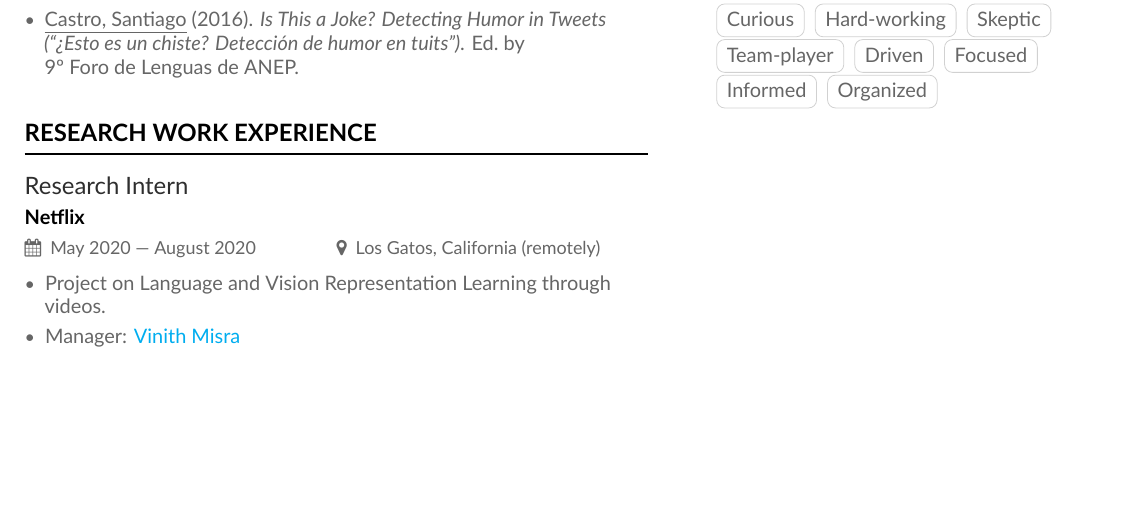
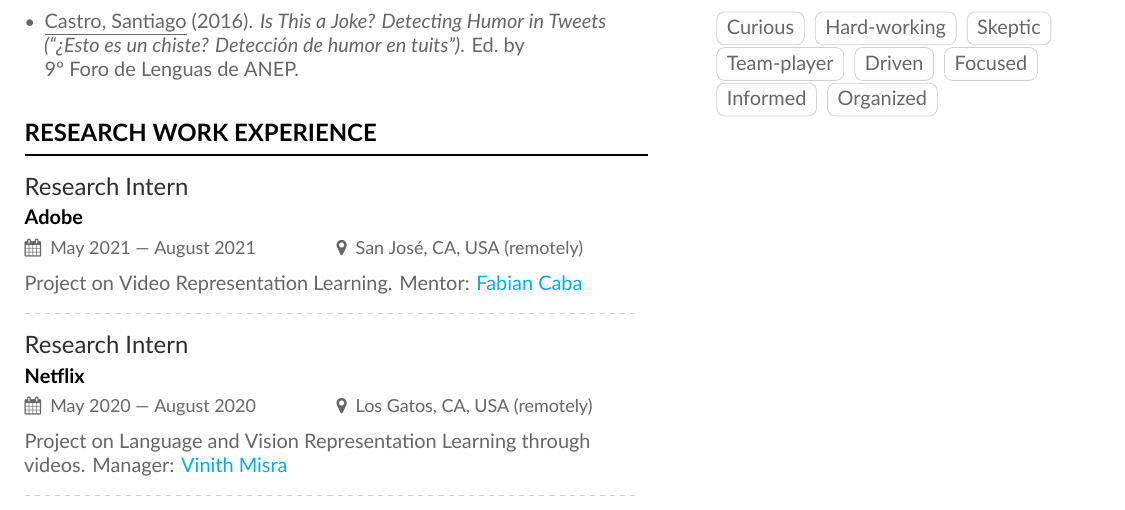
Before and after one commit to bryant1410/resume, a LaTeX CV (main.tex): part of page 2 of 5 before the commit and part of page 2 of 4 after it, cut so that both start at the same text, the shorter picture padded with empty space. Compiled offline with XeLaTeX.

Commit message:
Add entry for Adobe internship

```diff
--- a/main.tex
+++ b/main.tex
@@ -99,16 +99,19 @@
 \printbibliography[heading=pubtype,title={\printinfo{\faGroup}{Workshop Proceedings}},type=incollection]
 
 \printbibliography[heading=pubtype,title={\printinfo{\faAsterisk}{Non Refereed}},type=misc]
+}
 
 \cvsection{Research Work Experience}
 
-\cvevent{Research Intern}{Netflix}{May 2020 --- August 2020}{Los Gatos, California (remotely)}
-}
+\cvevent{Research Intern}{Adobe}{May 2021 --- August 2021}{San José, CA, USA (remotely)}
 
-\begin{itemize}
-  \item Project on Language and Vision Representation Learning through videos.
-  \item Manager: \href{https://vinmisra.github.io/}{Vinith Misra}
-\end{itemize}
+Project on Video Representation Learning. Mentor: \href{https://fabiancaba.com/}{Fabian Caba}
+
+\divider{}
+
+\cvevent{Research Intern}{Netflix}{May 2020 --- August 2020}{Los Gatos, CA, USA (remotely)}
+
+Project on Language and Vision Representation Learning through videos. Manager: \href{https://vinmisra.github.io/}{Vinith Misra}
 
 \divider{}
 
```
Also changed, not shown: main.tex (2 more changed lines).
